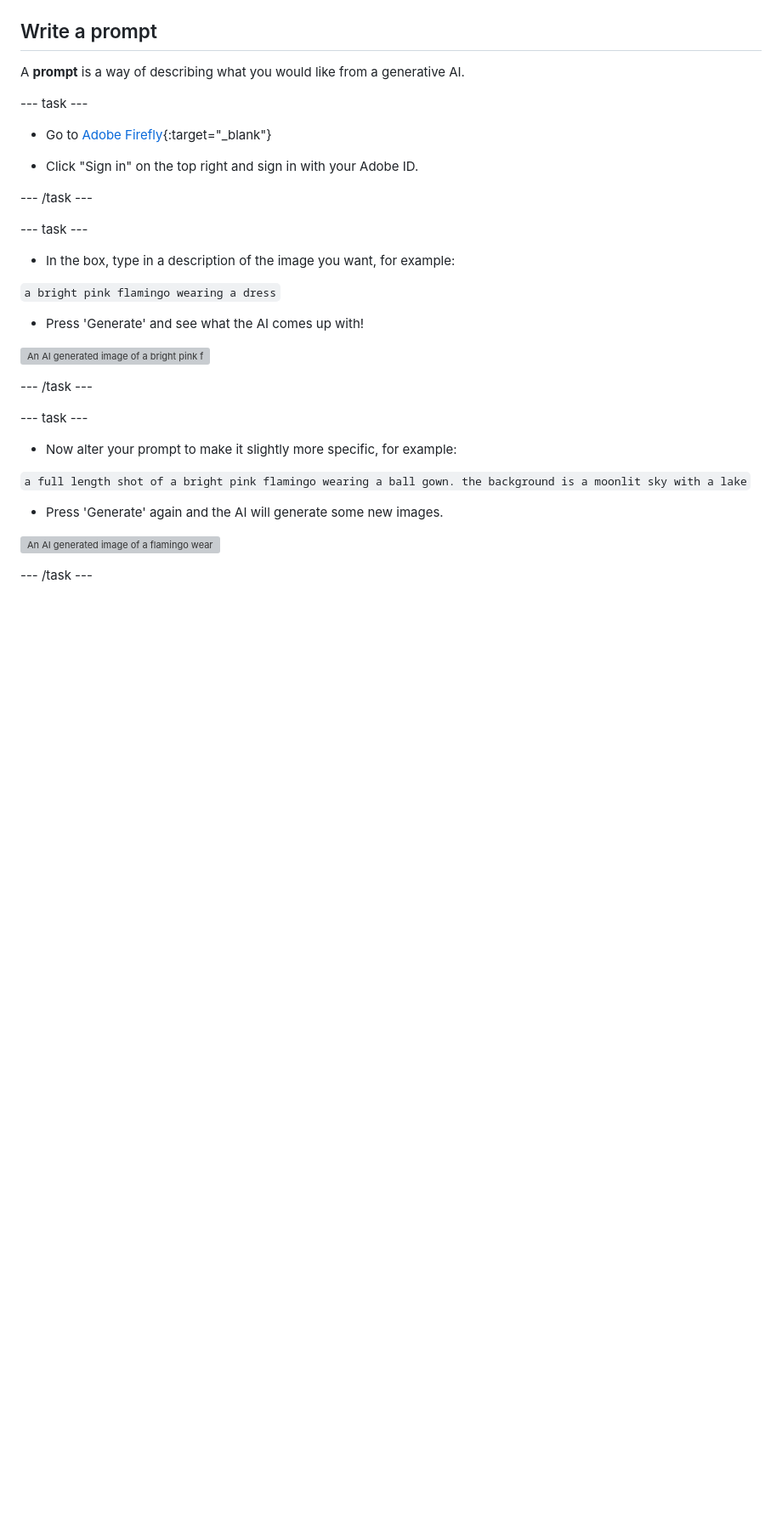
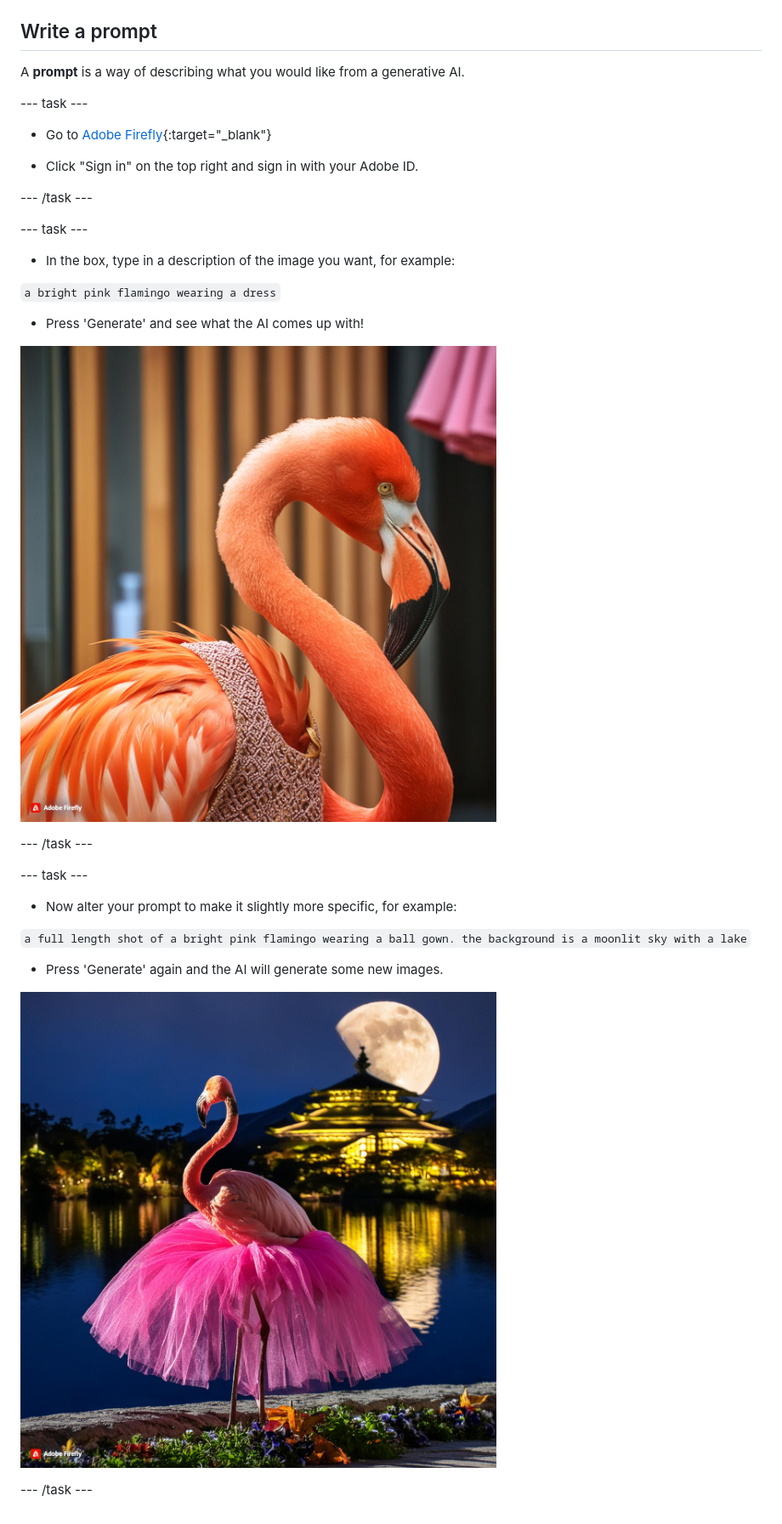
Before and after one commit to raspberrypilearning/ai-image, a Markdown page: en/step_2.md, the part around the change. Shown at 85% size. Drawn GitHub-style; pictures changed too: en/images/flamingo1a.jpg (added), en/images/flamingo2a.jpg (added); blank space fills up the shorter version; grey boxes are pictures that could not be loaded.

Commit message:
Resize images

```diff
--- a/en/step_2.md
+++ b/en/step_2.md
@@ -18,7 +18,7 @@ A **prompt** is a way of describing what you would like from a generative AI.
 
 + Press 'Generate' and see what the AI comes up with!
 
-![An AI generated image of a bright pink flamingo wearing a dress](images/flamingo1.jpg)
+![An AI generated image of a bright pink flamingo wearing a dress](images/flamingo1a.jpg)
 
 --- /task ---
 
@@ -30,6 +30,6 @@ A **prompt** is a way of describing what you would like from a generative AI.
 
 + Press 'Generate' again and the AI will generate some new images.
 
-![An AI generated image of a flamingo wearing a ball gown](images/flamingo2.jpg)
+![An AI generated image of a flamingo wearing a ball gown](images/flamingo2a.jpg)
 
 --- /task ---
```
